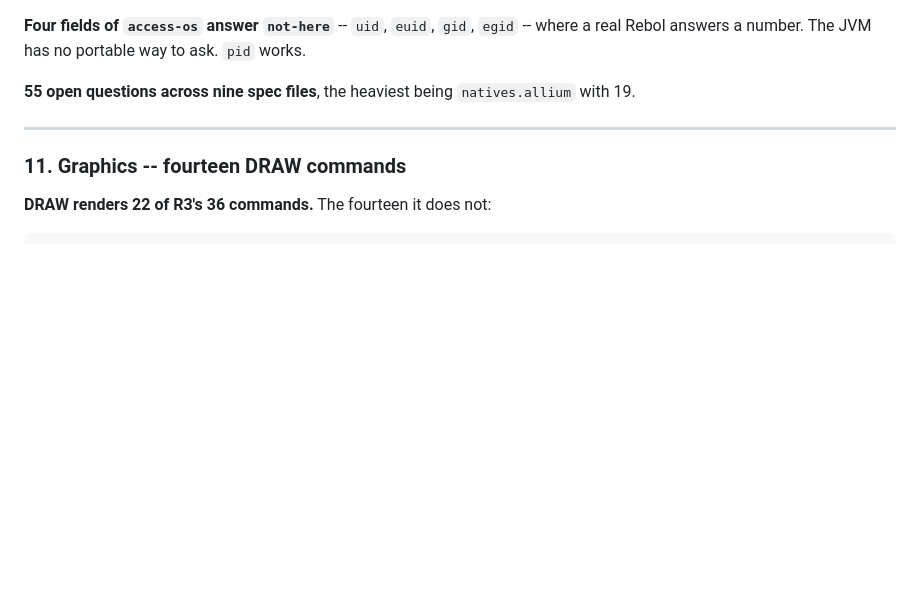
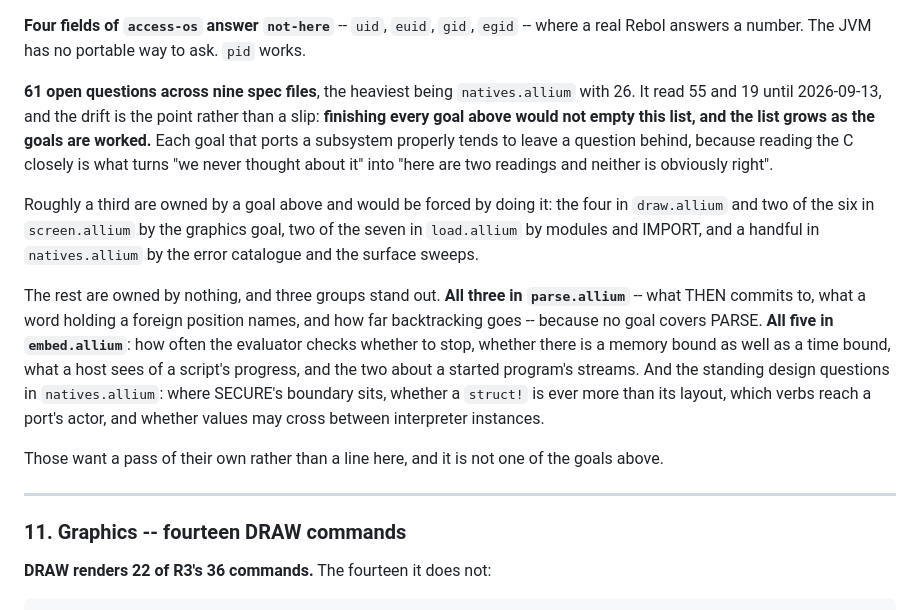
Before and after one commit to bobhoskinsbrother/JEBOL, a Markdown page: goals.md, the part around the change. Drawn GitHub-style; blank space fills up the shorter version.

Commit message:
Correct the open-question count, and say plainly that the goals do not converge it
goals.md read 55 open questions across nine spec files with 19 in
natives.allium. It is 61 and 26. The drift is worth more than the correction:
the list grows as the goals are worked, because reading the C closely is what
turns "nobody thought about it" into "two readings and neither is obviously
right".

Roughly a third are owned by a goal and would be forced by doing it. The rest
are owned by nothing, and three groups stand out: every question in
parse.allium, every one in embed.allium, and the standing design questions in
natives.allium -- SECURE's boundary, whether a struct! is ever more than its
layout, which verbs reach a port's actor, and whether values may cross between
interpreters. They want a pass of their own, which is not one of the goals.

```diff
--- a/goals.md
+++ b/goals.md
@@ -709,8 +709,31 @@ design or a gap in the CLI has never been decided.
 `egid` -- where a real Rebol answers a number. The JVM has no portable way to
 ask. `pid` works.
 
-**55 open questions across nine spec files**, the heaviest being
-`natives.allium` with 19.
+**61 open questions across nine spec files**, the heaviest being
+`natives.allium` with 26. It read 55 and 19 until 2026-09-13, and the drift is
+the point rather than a slip: **finishing every goal above would not empty this
+list, and the list grows as the goals are worked.** Each goal that ports a
+subsystem properly tends to leave a question behind, because reading the C
+closely is what turns "we never thought about it" into "here are two readings
+and neither is obviously right".
+
+Roughly a third are owned by a goal above and would be forced by doing it: the
+four in `draw.allium` and two of the six in `screen.allium` by the graphics
+goal, two of the seven in `load.allium` by modules and IMPORT, and a handful in
+`natives.allium` by the error catalogue and the surface sweeps.
+
+The rest are owned by nothing, and three groups stand out. **All three in
+`parse.allium`** -- what THEN commits to, what a word holding a foreign position
+names, and how far backtracking goes -- because no goal covers PARSE. **All five
+in `embed.allium`**: how often the evaluator checks whether to stop, whether
+there is a memory bound as well as a time bound, what a host sees of a script's
+progress, and the two about a started program's streams. And the standing design
+questions in `natives.allium`: where SECURE's boundary sits, whether a `struct!`
+is ever more than its layout, which verbs reach a port's actor, and whether
+values may cross between interpreter instances.
+
+Those want a pass of their own rather than a line here, and it is not one of the
+goals above.
 
 ---
 
```
